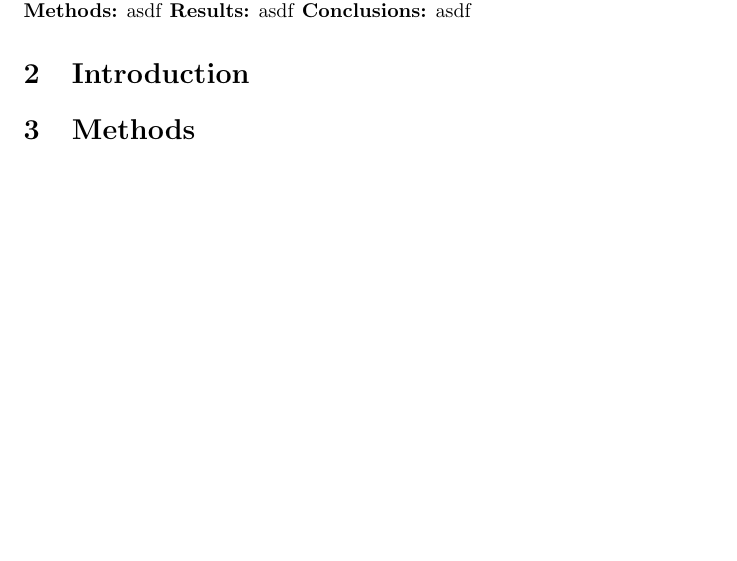
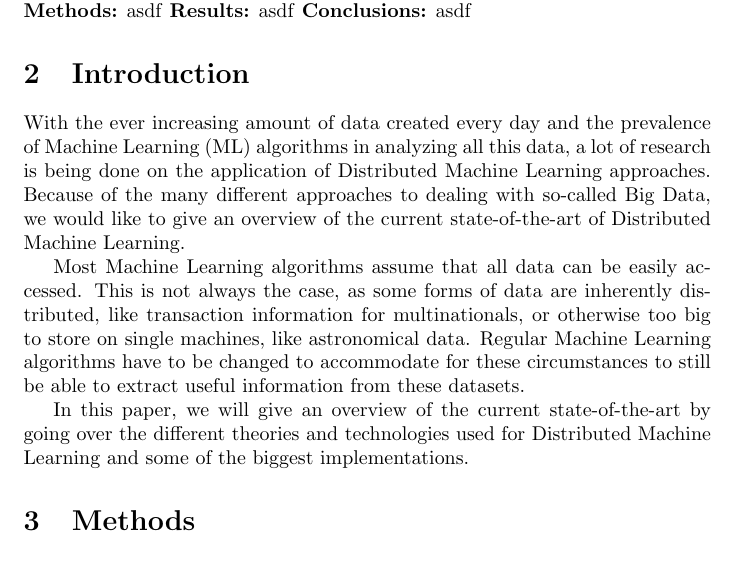
Before and after one commit to Kloppie5/Bachelorseminarium, a LaTeX document (document.tex, which reads introduction.tex): part of page 3 of 37 before the commit and part of page 3 of 38 after it, cut so that both start at the same text, the shorter picture padded with empty space. Compiled offline with pdfLaTeX.

Commit message:
Wrote small introduction, to be expanded

```diff
--- a/introduction.tex
+++ b/introduction.tex
@@ -1,8 +1,18 @@
 \section{Introduction}
 % Convince the reader that Distributed Machine Learning is significant / important / interesting
-% Convince the reader that we shouldn't be completely satisfied with the existing literature on this topic and that our research will address some imiportant limitation or deficiency
+% Convince the reader that we shouldn't be completely satisfied with the existing literature on this topic and that our research will address some important limitation or deficiency
 % Explain our
 	% RESEARCH QUESTION
 	% SUB-RESEARCH QUESTIONS
 	% ALL OF THEM WELL-MOTIVATED
 % Give a hypothesis for them
+
+% Clearly formulated andwell-motivated research question. Main research question split up into sub-questions.
+% Very well-structured document. General presentation of the content (text and figures) is very effective.
+% Excellent expressed and formulated report. Document has a smooth flow. Spelling and grammatically error free.
+
+With the ever increasing amount of data created every day and the prevalence of Machine Learning (ML) algorithms in analyzing all this data, a lot of research is being done on the application of Distributed Machine Learning approaches. Because of the many different approaches to dealing with so-called Big Data, we would like to give an overview of the current state-of-the-art of Distributed Machine Learning.
+
+Most Machine Learning algorithms assume that all data can be easily accessed. This is not always the case, as some forms of data are inherently distributed, like transaction information for multinationals, or otherwise too big to store on single machines, like astronomical data. Regular Machine Learning algorithms have to be changed to accommodate for these circumstances to still be able to extract useful information from these datasets.
+
+In this paper, we will give an overview of the current state-of-the-art by going over the different theories and technologies used for Distributed Machine Learning and some of the biggest implementations.
```
